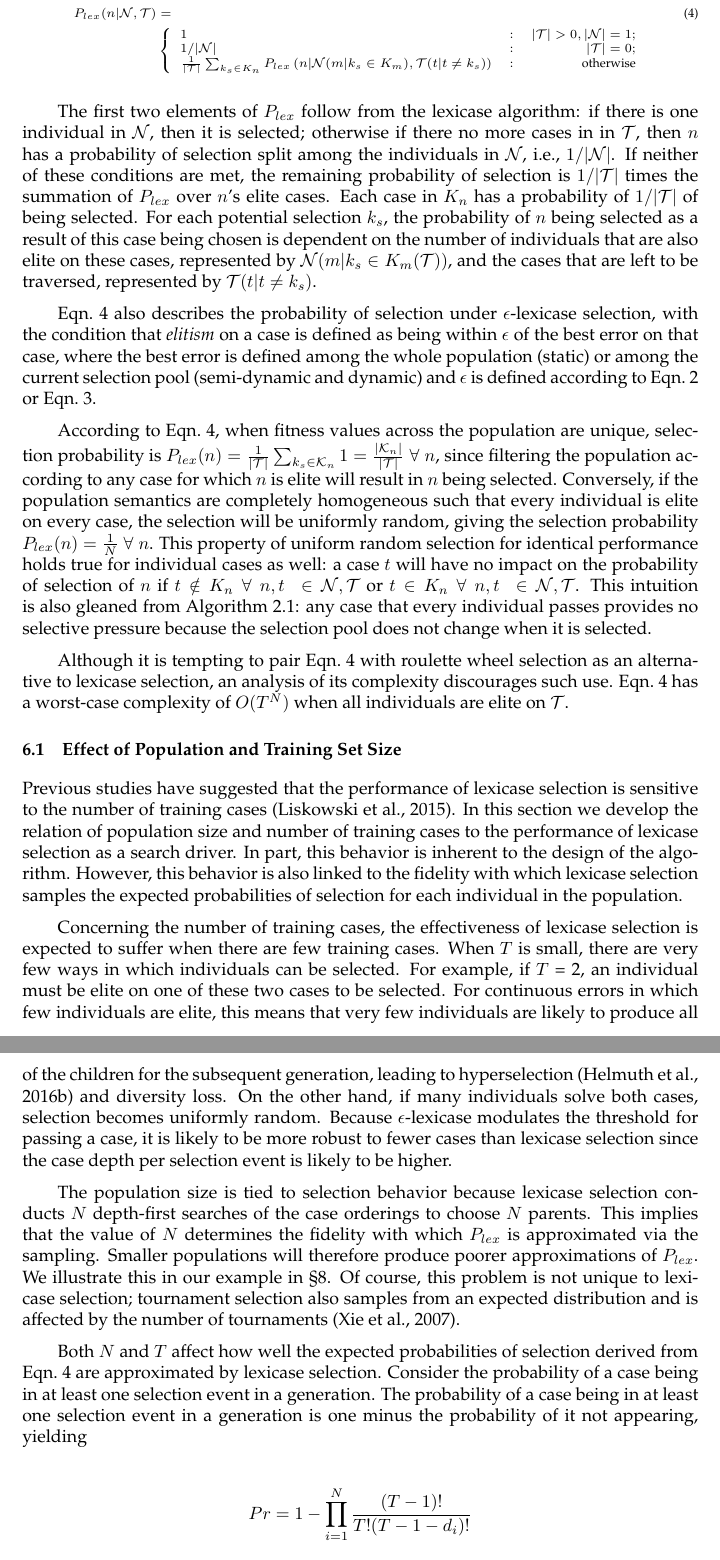
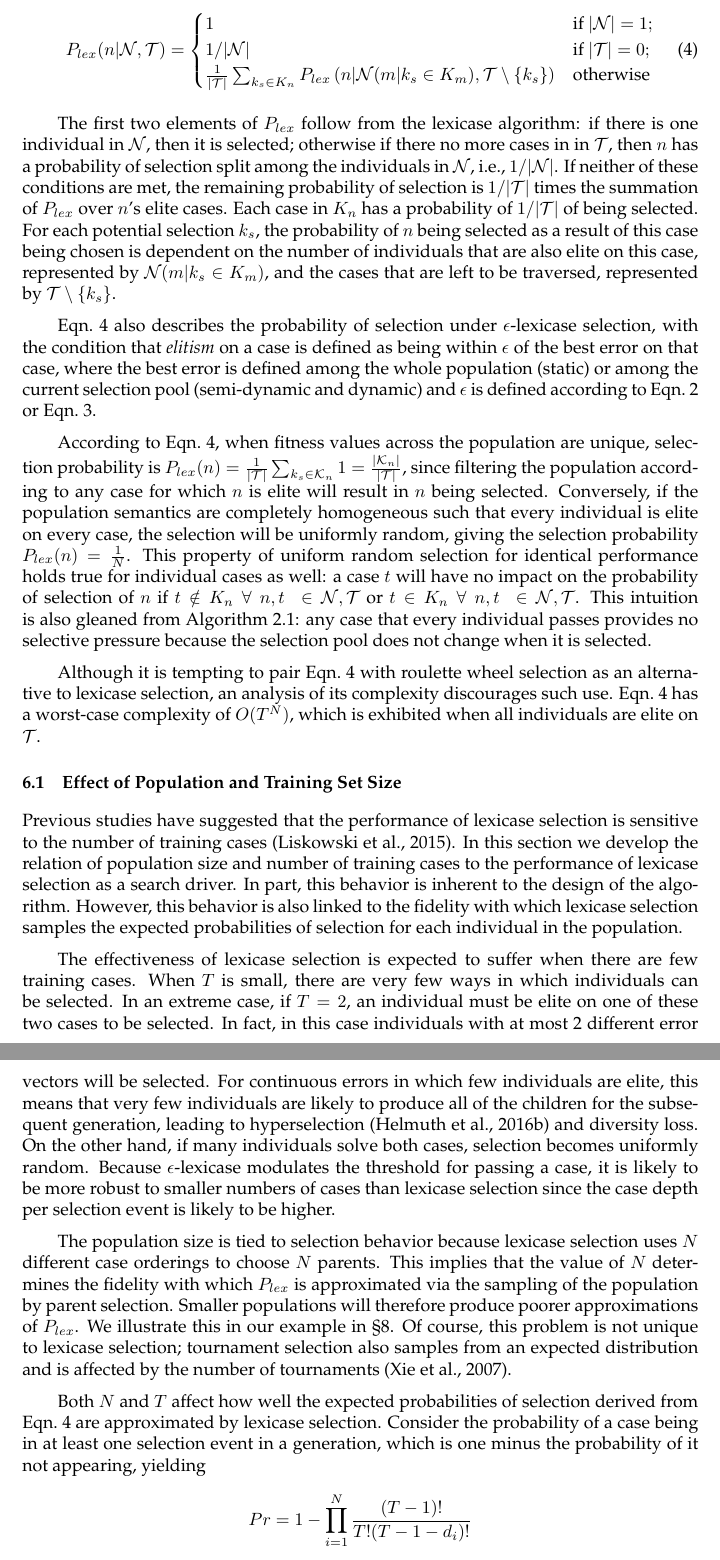
Before and after one commit to lacava/epsilon_lexicase, a LaTeX paper (epsilon_lexicase_journal.tex): two parts of pages 9 and 10 of 29, joined at a grey line, cut so that both start at the same text. Compiled offline with pdfLaTeX.

Commit message:
Tom's edits through section 6

```diff
--- a/epsilon_lexicase_journal.tex
+++ b/epsilon_lexicase_journal.tex
@@ -314,26 +314,35 @@ Formally, let $P_{lex}(n | \mathcal{N}, \mathcal{T})$ be the probability of $n \
 
 
-{\scriptsize
-\begin{align}\label{eq:prob}
-P_{lex}(n | \mathcal{N}, \mathcal{T}) &= \\
- &\left\{\nonumber
-     \begin{array}{lcr}
-       1 & : & |\mathcal{T}| >0, |\mathcal{N}| = 1; \\
-       1/|\mathcal{N}| & : &|\mathcal{T}| = 0; \\
-       \frac{1}{|\mathcal{T}|}\sum_{k_s \in K_n}{P_{lex} \left( n | \mathcal{N}(m|k_s \in K_m), \mathcal{T}(t|t \neq k_s) \right)} & : & \text{otherwise}
-     \end{array}
-   \right.
-\end{align}
-}
+%{\scriptsize
+%\begin{align}\label{eq:prob}
+%P_{lex}(n | \mathcal{N}, \mathcal{T}) &= \\
+% &\left\{\nonumber
+%     \begin{array}{lcr}
+%       1 & : & |\mathcal{T}| >0, |\mathcal{N}| = 1; \\
+%       1/|\mathcal{N}| & : &|\mathcal{T}| = 0; \\
+%       \frac{1}{|\mathcal{T}|}\sum_{k_s \in K_n}{P_{lex} \left( n | \mathcal{N}(m|k_s \in K_m), \mathcal{T}(t|t \neq k_s) \right)} & : & \text{otherwise}
+%     \end{array}
+%   \right.
+%\end{align}
+%}
 
-The first two elements of $P_{lex}$ follow from the lexicase algorithm: if there is one individual in $\mathcal{N}$, then it is selected; otherwise if there no more cases in in $\mathcal{T}$, then $n$ has a probability of selection split among the individuals in $\mathcal{N}$, i.e.,  $1/|\mathcal{N}|$. If neither of these conditions are met, the remaining probability of selection is $1/|\mathcal{T}|$ times the summation of $P_{lex}$ over $n$'s elite cases. Each case in $K_n$ has a probability of $1/|\mathcal{T}|$ of being selected. For each potential selection $k_s$, the probability of $n$ being selected as a result of this case being chosen is dependent on the number of individuals that are also elite on these cases, represented by $\mathcal{N}(m|k_s \in K_m(\mathcal{T}))$, and the cases that are left to be traversed, represented by $\mathcal{T}(t|t \neq k_s)$.
+\begin{equation}\label{eq:prob}
+P_{lex}(n | \mathcal{N}, \mathcal{T}) =
+\begin{cases}
+1 & \text{if } |\mathcal{N}| = 1;\\
+1/|\mathcal{N}| & \text{if } |\mathcal{T}| = 0;\\
+\frac{1}{|\mathcal{T}|}\sum_{k_s \in K_n}{P_{lex} \left( n | \mathcal{N}(m|k_s \in K_m), \mathcal{T} \setminus \{k_s\} \right)} & \text{otherwise}
+\end{cases}
+\end{equation}
+
+The first two elements of $P_{lex}$ follow from the lexicase algorithm: if there is one individual in $\mathcal{N}$, then it is selected; otherwise if there no more cases in in $\mathcal{T}$, then $n$ has a probability of selection split among the individuals in $\mathcal{N}$, i.e.,  $1/|\mathcal{N}|$. If neither of these conditions are met, the remaining probability of selection is $1/|\mathcal{T}|$ times the summation of $P_{lex}$ over $n$'s elite cases. Each case in $K_n$ has a probability of $1/|\mathcal{T}|$ of being selected. For each potential selection $k_s$, the probability of $n$ being selected as a result of this case being chosen is dependent on the number of individuals that are also elite on this case, represented by $\mathcal{N}(m|k_s \in K_m)$, and the cases that are left to be traversed, represented by $\mathcal{T} \setminus \{k_s\}$.
 
 Eqn.~\ref{eq:prob} also describes the probability of selection under $\epsilon$-lexicase selection, with the condition that {\it elitism} on a case is defined as being within $\epsilon$ of the best error on that case, where the best error is defined among the whole population (static) or among the current selection pool (semi-dynamic and dynamic) and $\epsilon$ is defined according to Eqn.~\ref{eq:ep} or Eqn.~\ref{eq:epd}.
 
 %\paragraph{Intuitions according to edge cases}
-According to Eqn.~\ref{eq:prob}, when fitness values across the population are unique, selection probability is $P_{lex}(n) = \frac{1}{|\mathcal{T}|} \sum_{k_s \in \mathcal{K}_n} 1 = \frac{|\mathcal{K}_n|}{|\mathcal{T}|} \; \forall \; n$, since filtering the population according to any case for which $n$ is elite will result in $n$ being selected. Conversely, if the population semantics are completely homogeneous such that every individual is elite on every case, the selection will be uniformly random, giving the selection probability $P_{lex}(n) = \frac{1}{N} \; \forall \; n$. This property of uniform random selection for identical performance holds true for individual cases as well: a case $t$ will have no impact on the probability of selection of $n$ if $t \notin K_n \; \forall \; n,t \; \in \mathcal{N}, \mathcal{T}$ or $t \in K_n \; \forall \; n,t \; \in \mathcal{N}, \mathcal{T}$. This intuition is also gleaned from Algorithm 2.1: any case that every individual passes provides no selective pressure because the selection pool does not change when it is selected.
+According to Eqn.~\ref{eq:prob}, when fitness values across the population are unique, selection probability is $P_{lex}(n) = \frac{1}{|\mathcal{T}|} \sum_{k_s \in \mathcal{K}_n} 1 = \frac{|\mathcal{K}_n|}{|\mathcal{T}|}$, since filtering the population according to any case for which $n$ is elite will result in $n$ being selected. Conversely, if the population semantics are completely homogeneous such that every individual is elite on every case, the selection will be uniformly random, giving the selection probability $P_{lex}(n) = \frac{1}{N}$. This property of uniform random selection for identical performance holds true for individual cases as well: a case $t$ will have no impact on the probability of selection of $n$ if $t \notin K_n \; \forall \; n,t \; \in \mathcal{N}, \mathcal{T}$ or $t \in K_n \; \forall \; n,t \; \in \mathcal{N}, \mathcal{T}$. This intuition is also gleaned from Algorithm 2.1: any case that every individual passes provides no selective pressure because the selection pool does not change when it is selected.
 
-Although it is tempting to pair Eqn.~\ref{eq:prob} with roulette wheel selection as an alternative to lexicase selection, an analysis of its complexity discourages such use. Eqn.~\ref{eq:prob} has a worst-case complexity of $O(T^N)$ when all individuals are elite on $\mathcal{T}$.
+Although it is tempting to pair Eqn.~\ref{eq:prob} with roulette wheel selection as an alternative to lexicase selection, an analysis of its complexity discourages such use. Eqn.~\ref{eq:prob} has a worst-case complexity of $O(T^N)$, which is exhibited when all individuals are elite on $\mathcal{T}$.
 %Lexicase selection can be seen as a way to sample the expected probabilities of each individual by  on random orders of cases in $\mathcal{T}$, considering one at a time rather than branching to consider other combinations of cases that could result in selection for each individual in question.
 
 
@@ -341,15 +350,12 @@ Although it is tempting to pair Eqn.~\ref{eq:prob} with roulette wheel selection
 
 Previous studies have suggested that the performance of lexicase selection is sensitive to the number of training cases~\citep{liskowski_comparison_2015}. In this section we develop the relation of population size and number of training cases to the performance of lexicase selection as a search driver. In part, this behavior is inherent to the design of the algorithm. However, this behavior is also linked to the fidelity with which lexicase selection samples the expected probabilities of selection for each individual in the population.
 
-Concerning the number of training cases, the effectiveness of lexicase selection is expected to suffer when there are few training cases. When $T$ is small, there are very few ways in which individuals can be selected. For example, if $T$ = 2, an individual must be elite on one of these two cases to be selected. For continuous errors in which few individuals are elite, this means that very few individuals are likely to produce all of the children for the subsequent generation, leading to hyperselection~\citep{helmuth_impact_2016} and diversity loss. On the other hand, if many individuals solve both cases, selection becomes uniformly random. Because $\epsilon$-lexicase modulates the threshold for passing a case, it is likely to be more robust to fewer cases than lexicase selection since the case depth per selection event is likely to be higher.
+The effectiveness of lexicase selection is expected to suffer when there are few training cases. When $T$ is small, there are very few ways in which individuals can be selected. In an extreme case, if $T = 2$, an individual must be elite on one of these two cases to be selected. In fact, in this case individuals with at most 2 different error vectors will be selected. For continuous errors in which few individuals are elite, this means that very few individuals are likely to produce all of the children for the subsequent generation, leading to hyperselection~\citep{helmuth_impact_2016} and diversity loss. On the other hand, if many individuals solve both cases, selection becomes uniformly random. Because $\epsilon$-lexicase modulates the threshold for passing a case, it is likely to be more robust to smaller numbers of cases than lexicase selection since the case depth per selection event is likely to be higher.
 
-The population size is tied to selection behavior because lexicase selection conducts $N$ depth-first searches of the case orderings to choose $N$ parents. This implies that the value of $N$ determines the fidelity with which $P_{lex}$ is approximated via the sampling. Smaller populations will therefore produce poorer approximations of $P_{lex}$. We illustrate this in our example in \S\ref{s:ex}. Of course, this problem is not unique to lexicase selection; tournament selection also samples from an expected distribution and is affected by the number of tournaments~\citep{xie_another_2007}.
+The population size is tied to selection behavior because lexicase selection uses $N$ different case orderings to choose $N$ parents. This implies that the value of $N$ determines the fidelity with which $P_{lex}$ is approximated via the sampling of the population by parent selection. Smaller populations will therefore produce poorer approximations of $P_{lex}$. We illustrate this in our example in \S\ref{s:ex}. Of course, this problem is not unique to lexicase selection; tournament selection also samples from an expected distribution and is affected by the number of tournaments~\citep{xie_another_2007}.
 
-Both $N$ and $T$ affect how well the expected probabilities of selection derived from Eqn.~\ref{eq:prob} are approximated by lexicase selection. Consider the probability of a case being in at least one selection event in a generation. The probability of a case being in at least one selection event in a generation is one minus the probability of it not appearing, yielding
-
-
+Both $N$ and $T$ affect how well the expected probabilities of selection derived from Eqn.~\ref{eq:prob} are approximated by lexicase selection. Consider the probability of a case being in at least one selection event in a generation, which is one minus the probability of it not appearing, yielding
 \[Pr= 1 - \prod_{i=1}^N{\frac{(T-1)!}{T!(T-1-d_i)!}} \]
-
 Here, the case depth $d_i$ is the number of cases used to select a parent for selection event $i$. Because the case depth varies from selection to selection based on population semantics, this case probability is difficult to analyze. However, it can be simplified to consider the scenario in which a case appears {\it first} in selection. In fact, Eqn.~\ref{eq:prob} implies that a case in $\mathcal{K}_n$ influences the probability of selection of $n$ most heavily when it occurs first in a selection event. There are two reasons: first, the case has the potential to filter $N-1$ individuals, which is the strongest selection pressure it can apply. Second, a case's effect size is highest when selected first because it is not conditioned on the probability of selection of any other cases. Each subsequent case selection has a reduced effect on $P_{lex}$ of $\prod_{i=1}^d{\frac{1}{T-i}}$, where $d$ is the case depth. These observations also highlight the importance of the relative sizes of $N$ and $T$ because they affect the probability that a case will be observed at the top of a selection event in a given generation, which affects how closely Eqn.~\ref{eq:prob} is approximated. Let $P_{\text{first}}$ be the probability that a case will come first in a selection event {\it at least once} in a generation. Then
 \begin{equation}\label{eq:prob_case}
 P_{\text{first}} = 1 - \left(\frac{(T-1)}{T}\right)^N
```
Also changed, not shown: epsilon_lexicase_journal.tex (6 more changed lines).
